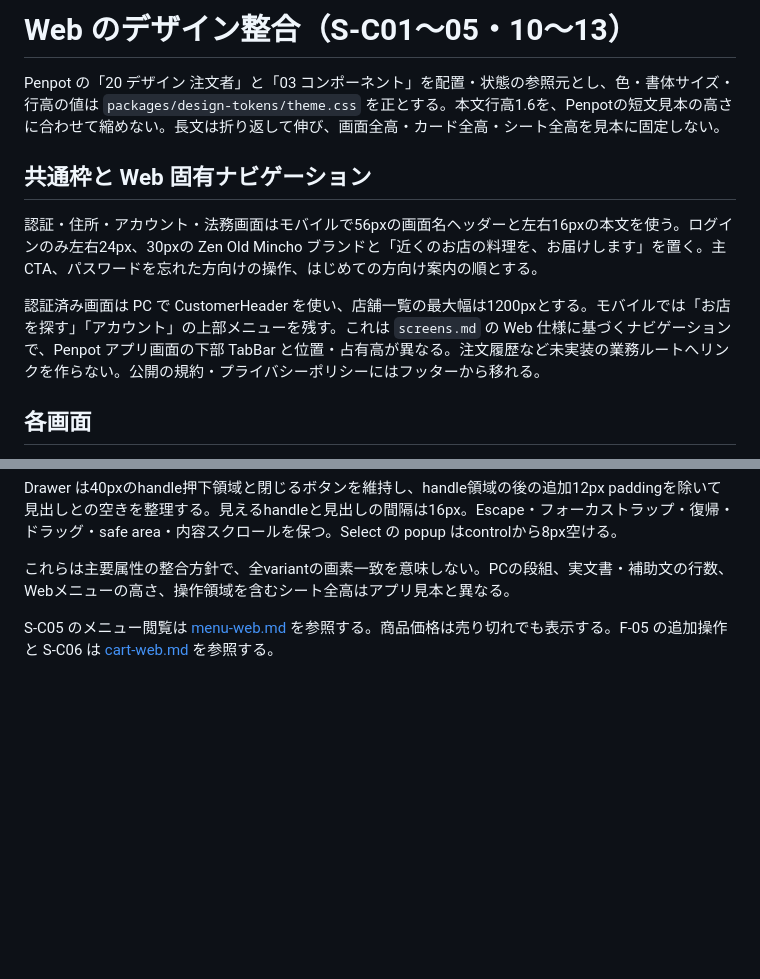
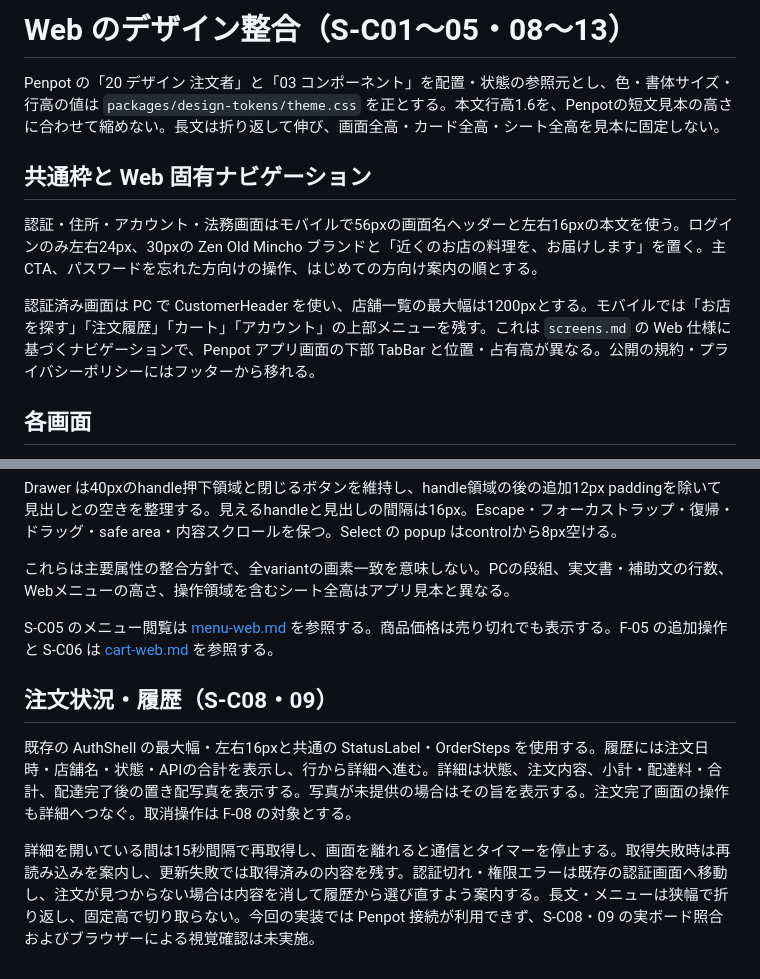
Before and after one commit to hiromu-kon/food-delivery, a Markdown page: docs/specs/design-alignment-web.md, 2 parts joined by grey strips. Rendered like a GitHub page; blank space fills up the shorter version.

Commit message:
docs: 注文状況のWeb整合方針を記載

```diff
--- a/docs/specs/design-alignment-web.md
+++ b/docs/specs/design-alignment-web.md
@@ -1,4 +1,4 @@
-# Web のデザイン整合（S-C01〜05・10〜13）
+# Web のデザイン整合（S-C01〜05・08〜13）
 
 Penpot の「20 デザイン 注文者」と「03 コンポーネント」を配置・状態の参照元とし、色・書体サイズ・行高の値は `packages/design-tokens/theme.css` を正とする。本文行高1.6を、Penpotの短文見本の高さに合わせて縮めない。長文は折り返して伸び、画面全高・カード全高・シート全高を見本に固定しない。
 
@@ -6,7 +6,7 @@ Penpot の「20 デザイン 注文者」と「03 コンポーネント」を配
 
 認証・住所・アカウント・法務画面はモバイルで56pxの画面名ヘッダーと左右16pxの本文を使う。ログインのみ左右24px、30pxの Zen Old Mincho ブランドと「近くのお店の料理を、お届けします」を置く。主CTA、パスワードを忘れた方向けの操作、はじめての方向け案内の順とする。
 
-認証済み画面は PC で CustomerHeader を使い、店舗一覧の最大幅は1200pxとする。モバイルでは「お店を探す」「アカウント」の上部メニューを残す。これは `screens.md` の Web 仕様に基づくナビゲーションで、Penpot アプリ画面の下部 TabBar と位置・占有高が異なる。注文履歴など未実装の業務ルートへリンクを作らない。公開の規約・プライバシーポリシーにはフッターから移れる。
+認証済み画面は PC で CustomerHeader を使い、店舗一覧の最大幅は1200pxとする。モバイルでは「お店を探す」「注文履歴」「カート」「アカウント」の上部メニューを残す。これは `screens.md` の Web 仕様に基づくナビゲーションで、Penpot アプリ画面の下部 TabBar と位置・占有高が異なる。公開の規約・プライバシーポリシーにはフッターから移れる。
 
 ## 各画面
 
@@ -29,3 +29,9 @@ Drawer は40pxのhandle押下領域と閉じるボタンを維持し、handle領
 これらは主要属性の整合方針で、全variantの画素一致を意味しない。PCの段組、実文書・補助文の行数、Webメニューの高さ、操作領域を含むシート全高はアプリ見本と異なる。
 
 S-C05 のメニュー閲覧は [menu-web.md](menu-web.md) を参照する。商品価格は売り切れでも表示する。F-05 の追加操作と S-C06 は [cart-web.md](cart-web.md) を参照する。
+
+## 注文状況・履歴（S-C08・09）
+
+既存の AuthShell の最大幅・左右16pxと共通の StatusLabel・OrderSteps を使用する。履歴には注文日時・店舗名・状態・APIの合計を表示し、行から詳細へ進む。詳細は状態、注文内容、小計・配達料・合計、配達完了後の置き配写真を表示する。写真が未提供の場合はその旨を表示する。注文完了画面の操作も詳細へつなぐ。取消操作は F-08 の対象とする。
+
+詳細を開いている間は15秒間隔で再取得し、画面を離れると通信とタイマーを停止する。取得失敗時は再読み込みを案内し、更新失敗では取得済みの内容を残す。認証切れ・権限エラーは既存の認証画面へ移動し、注文が見つからない場合は内容を消して履歴から選び直すよう案内する。長文・メニューは狭幅で折り返し、固定高で切り取らない。今回の実装では Penpot 接続が利用できず、S-C08・09 の実ボード照合およびブラウザーによる視覚確認は未実施。
```
